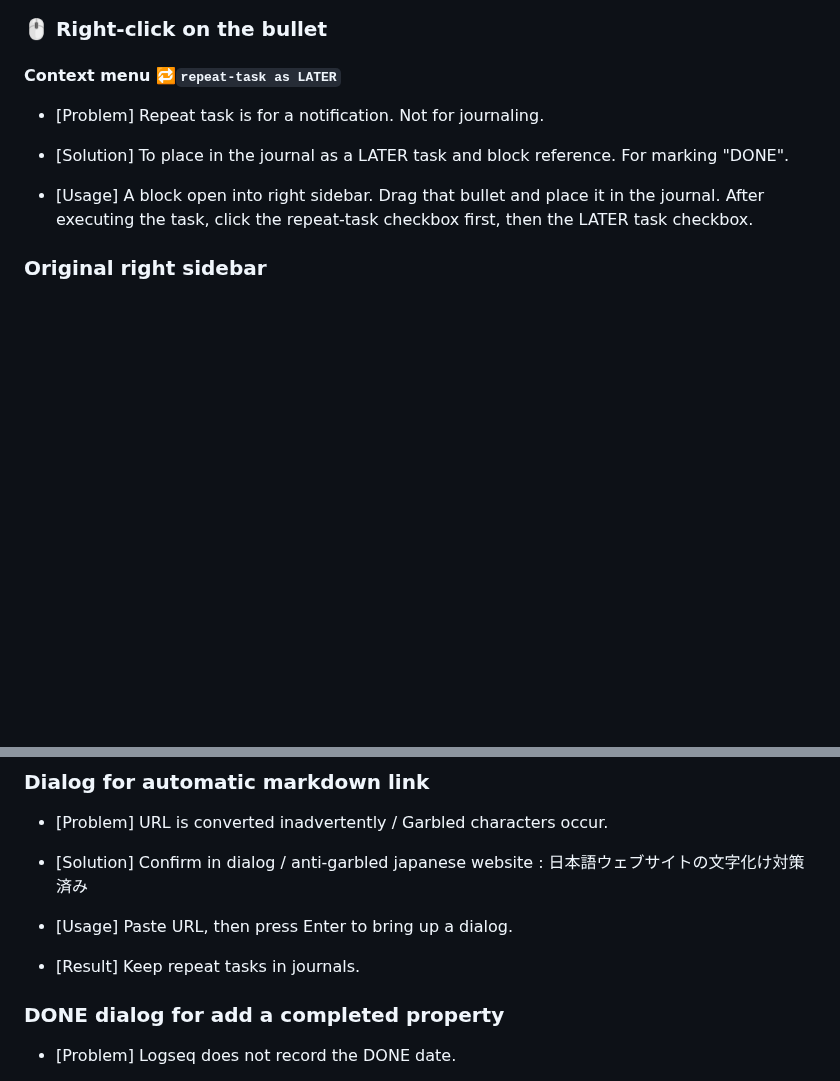
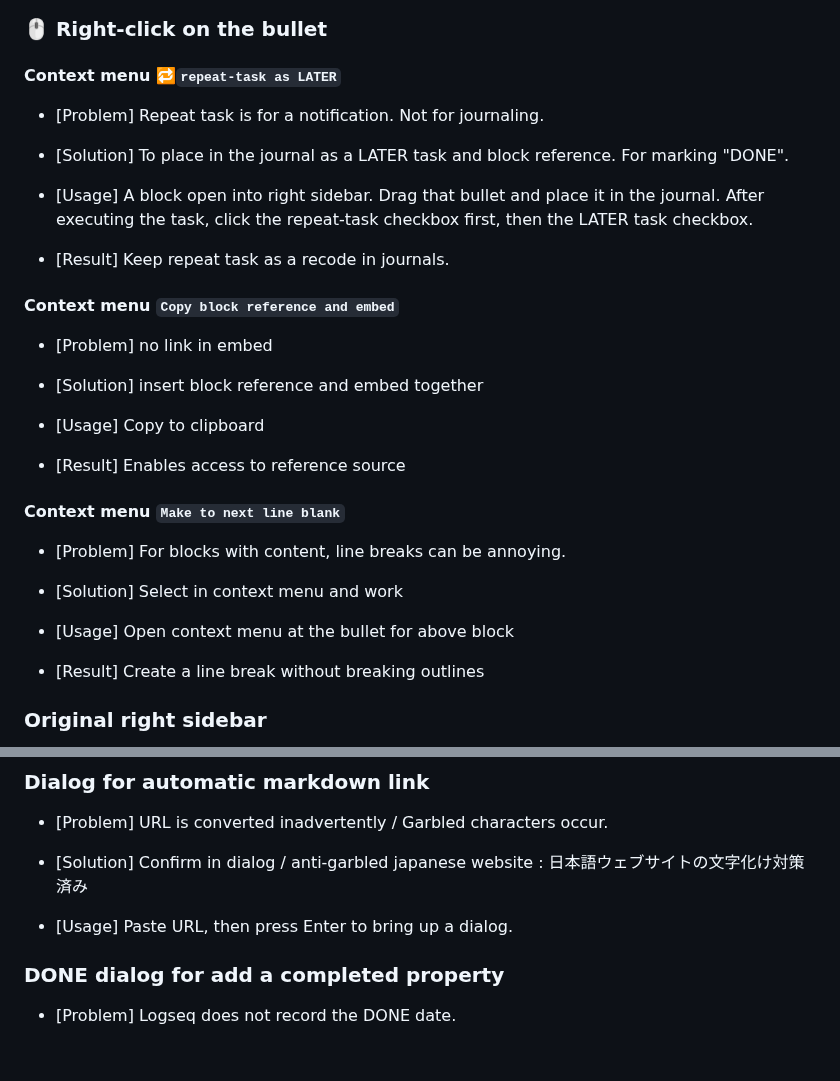
Before and after one commit to YU000jp/Logseq-column-Layout, a Markdown page: README.md, 2 parts joined by grey strips. Drawn GitHub-style; blank space fills up the shorter version.

Commit message:
add context menu

```diff
--- a/README.md
+++ b/README.md
@@ -66,6 +66,28 @@
 
 - [Usage] A block open into right sidebar. Drag that bullet and place it in the journal. After executing the task, click the repeat-task checkbox first, then the LATER task checkbox.
 
+- [Result] Keep repeat task as a recode in journals.
+
+#### Context menu `Copy block reference and embed`
+
+- [Problem] no link in embed
+
+- [Solution] insert block reference and embed together
+
+- [Usage] Copy to clipboard
+
+- [Result] Enables access to reference source
+
+#### Context menu `Make to next line blank`
+
+- [Problem] For blocks with content, line breaks can be annoying.
+
+- [Solution] Select in context menu and work
+
+- [Usage] Open context menu at the bullet for above block
+
+- [Result] Create a line break without breaking outlines
+
 ### Original right sidebar
 
 - Pages can be placed side by side in right sidebar.
@@ -95,8 +117,6 @@
 - [Solution] Confirm in dialog / anti-garbled japanese website : 日本語ウェブサイトの文字化け対策済み
 
 - [Usage] Paste URL, then press Enter to bring up a dialog.
-
-- [Result] Keep repeat tasks in journals.
 
 ### DONE dialog for add a completed property
 
```
